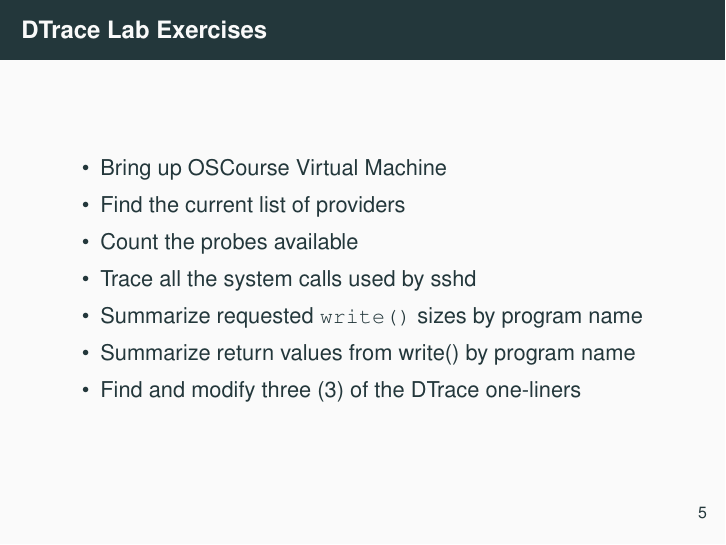
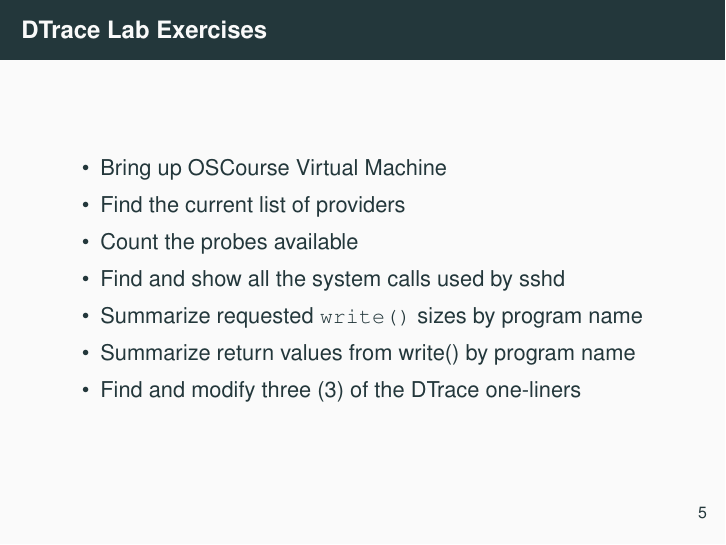
Before and after one commit to teachbsd/course, LaTeX slides (undergraduate/labs/lab1-tracing.tex): page 5 of 5. Compiled offline with pdfLaTeX.

Commit message:
Clarify one of the exercises

```diff
--- a/undergraduate/labs/lab1-tracing.tex
+++ b/undergraduate/labs/lab1-tracing.tex
@@ -68,7 +68,7 @@ dtrace -n 'syscall::open:entry \
   \item Bring up OSCourse Virtual Machine
   \item Find the current list of providers
   \item Count the probes available
-  \item Trace all the system calls used by sshd
+  \item Find and show all the system calls used by sshd
   \item Summarize requested \verb|write()| sizes by program name
   \item Summarize return values from write() by program name
   \item Find and modify three (3) of the DTrace one-liners
```
